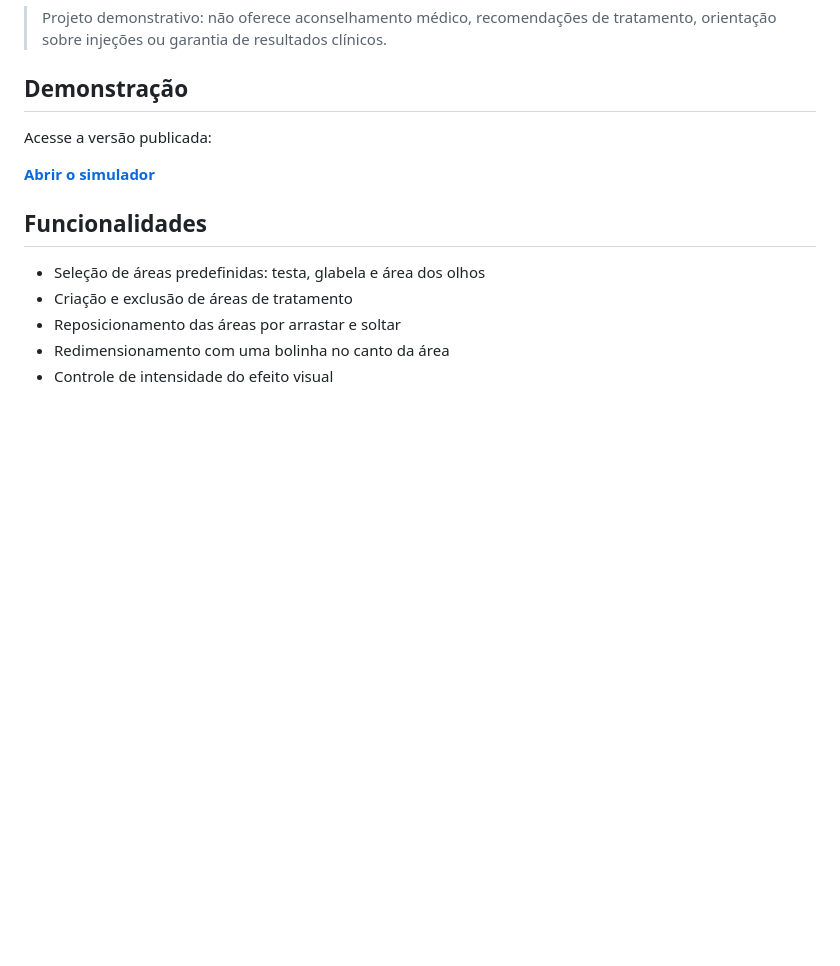
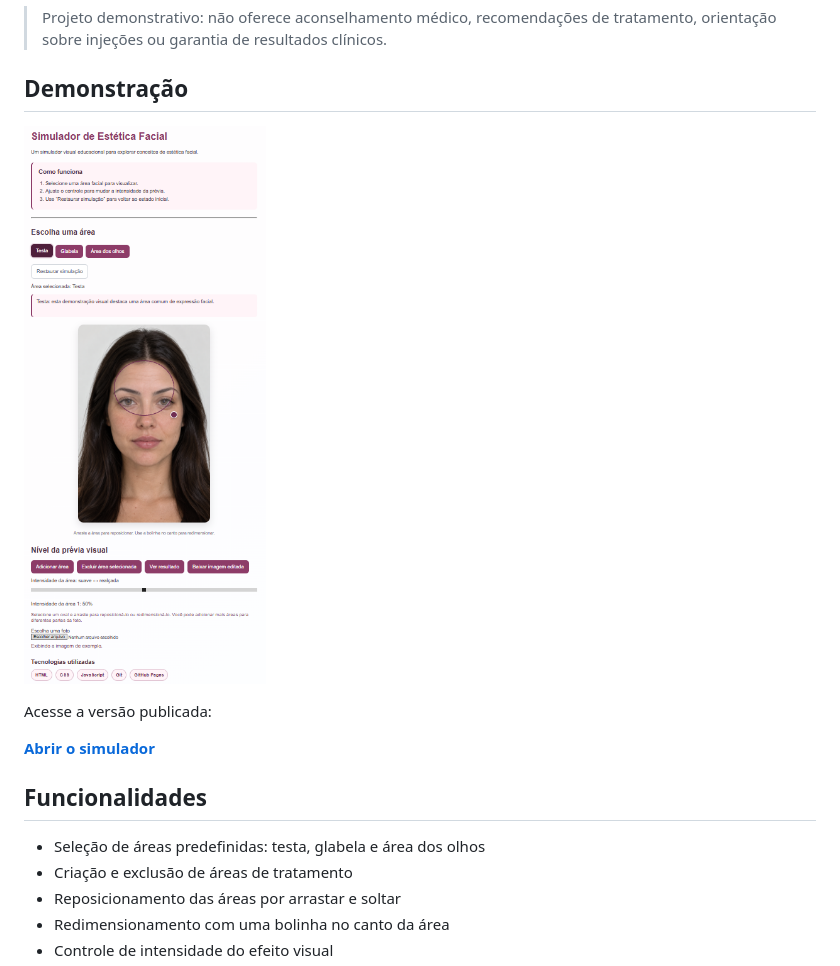
Before and after one commit to Brenojj-08/aesthetic-face-simulator, a Markdown page: README.md, the part around the change. Rendered like a GitHub page; pictures changed too: assets/preview.png (added); blank space fills up the shorter version.

Commit message:
docs: add project preview screenshot

```diff
--- a/README.md
+++ b/README.md
@@ -7,6 +7,8 @@ Um simulador visual educacional para explorar, de forma interativa, conceitos de
 > Projeto demonstrativo: não oferece aconselhamento médico, recomendações de tratamento, orientação sobre injeções ou garantia de resultados clínicos.
 
 ## Demonstração
+
+![Prévia do Simulador de Estética Facial](assets/preview.png)
 
 Acesse a versão publicada:
 
```
